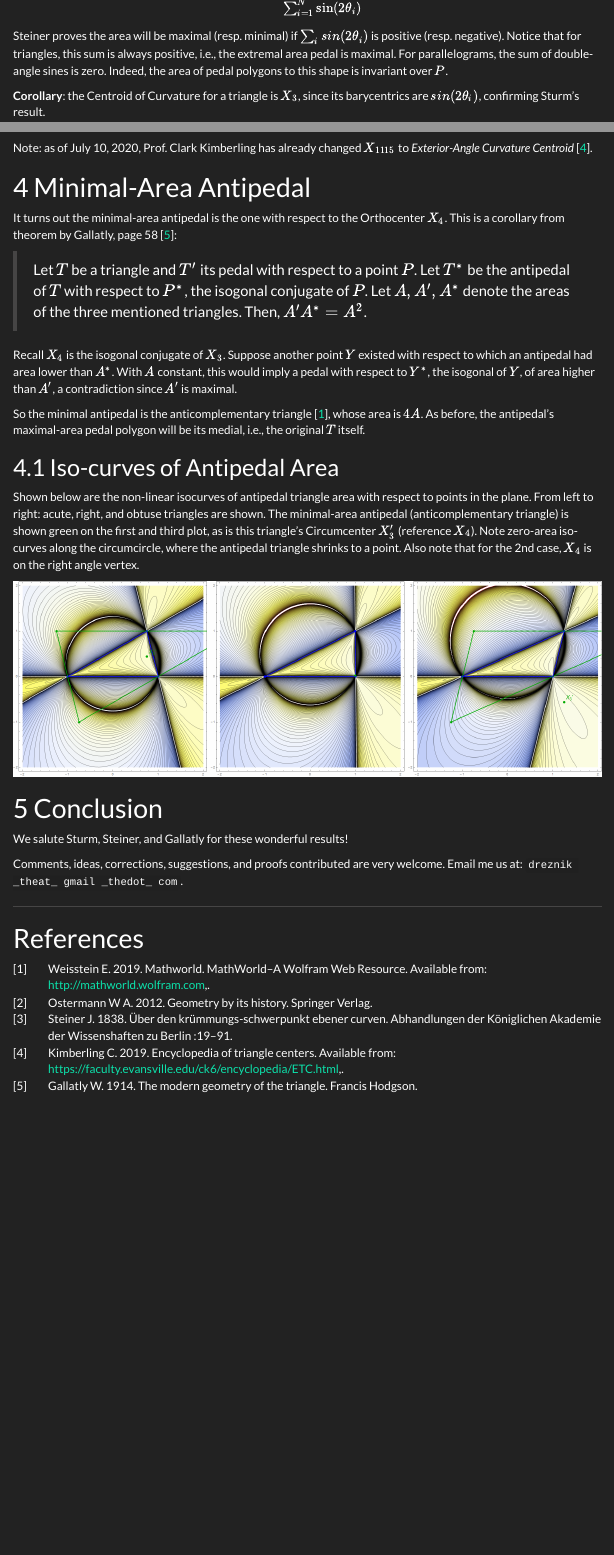
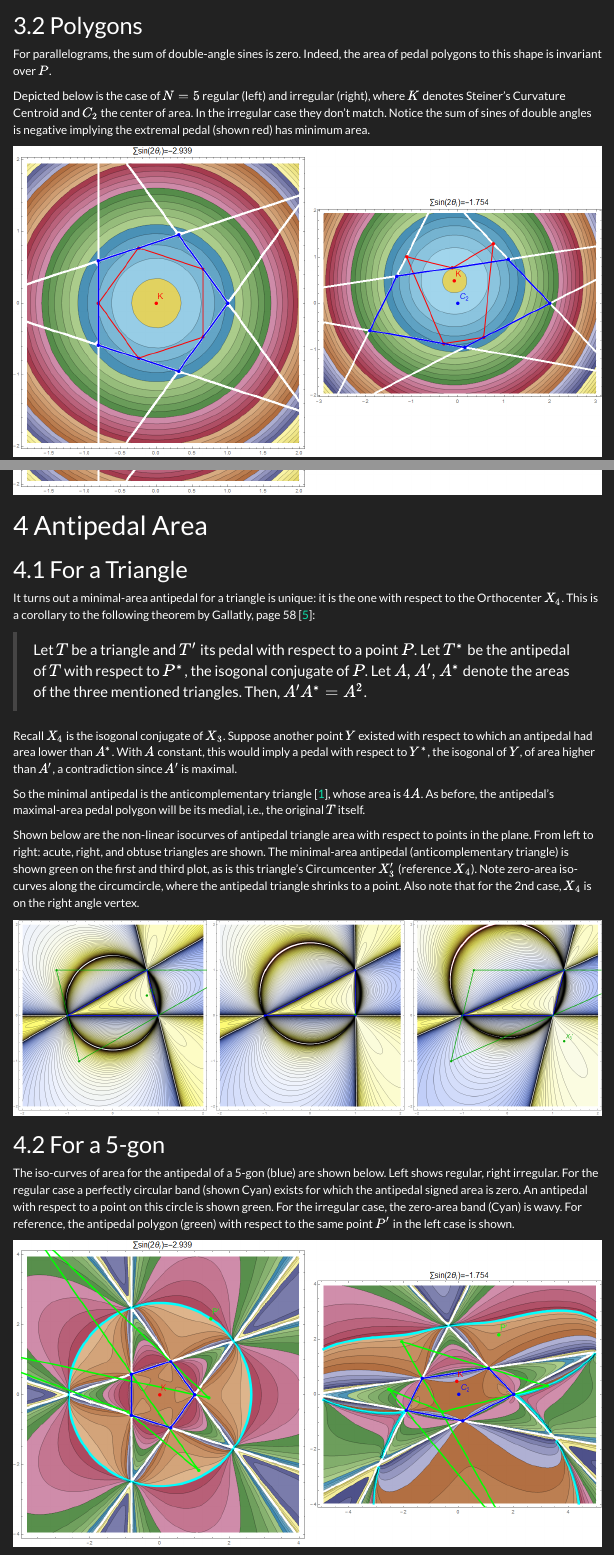
Before and after one commit to dan-reznik/extremal-pedal-antipedal, an R Markdown document (index.Rmd): the page in a window 1100 px wide, from 1390 px down before the commit and from 2440 px down after it, and a second part further down, joined at a grey line. Rendered offline with R 4.5, knitr and Pandoc, with nearby package versions; menus at the side of the page are left out.

Commit message:
added pictures

````diff
--- a/index.Rmd
+++ b/index.Rmd
@@ -65,3 +67,7 @@ Note that when $d<R$ the area is positive (the vertices of both $T$ and $T'$ are
+```{r,out.width="80%"}
+knitr::include_graphics("pics/0001_tri_pedals.png")
+```
+
 # Steiner's Curvature Centroid
 
 A short 2 years later, eminent mathematician Jakob Steiner (1796-1863), only 6 years Sturm's senior, generalized Sturm's result to all polygons. He discovered that a special point $K$ called the *Curvature Centroid* (der "Krümmungs-Schwerpunkt") can be computed for any polygon with respect to which the pedal polygons has extremal area [@steiner1838]. Let $V_i,\theta_i$ denote an N-gon vertices and internal angles. $K$ is given by:
@@ -70,4 +76,3 @@ $$
 K = \frac{\sum_{i=1}^N{\sin(2\theta_i)V_i}}{\sum_{i=1}^N{\sin(2\theta_i)}}
 $$
 
-Steiner proves the area will be maximal (resp. minimal) if $\sum_i{sin(2\theta_i)}$ is positive (resp.  negative). Notice that for triangles, this sum is always positive, i.e., the extremal area pedal is maximal. For parallelograms, the sum of double-angle sines is zero. Indeed, the area of pedal polygons to this shape is invariant over $P$.
@@ -74,3 +81,6 @@ Steiner proves the area will be maximal (resp. minimal) if $\sum_i{sin(2\theta_i
+```{r,out.width="50%"}
+knitr::include_graphics("pics/sum of double sines for triangle.png")
+```
 
 **Corollary**: the Centroid of Curvature for a triangle is $X_3$, since its barycentrics are $sin(2\theta_i)$, confirming Sturm's result.
 
@@ -82,9 +92,21 @@ According to [Mathworld](https://mathworld.wolfram.com/SteinerCurvatureCentroid.
 
 Note: as of July 10, 2020, Prof. Clark Kimberling has already changed $X_{1115}$ to *Exterior-Angle Curvature Centroid* [@etc].
 
-# Minimal-Area Antipedal
+## Polygons
 
-It turns out the minimal-area antipedal is the one with respect to the Orthocenter $X_4$. This is a corollary from theorem by Gallatly, page 58 [@gallatly1914]:
+For parallelograms, the sum of double-angle sines is zero. Indeed, the area of pedal polygons to this shape is invariant over $P$.
+
+Depicted below is the case of $N=5$ regular (left) and irregular (right), where $K$ denotes Steiner's Curvature Centroid and $C_2$ the center of area. In the irregular case they don't match. Notice the sum of sines of double angles is negative implying the extremal pedal (shown red) has minimum area.
+
+```{r,out.width="100%"}
+knitr::include_graphics("pics/0002_pent_pedals.png")
+```
+
+# Antipedal Area
+
+## For a Triangle
+
+It turns out a minimal-area antipedal for a triangle is unique: it is the one with respect to the Orthocenter $X_4$. This is a corollary to the following theorem by Gallatly, page 58 [@gallatly1914]:
 
 >Let $T$ be a triangle and $T'$ its pedal with respect to a point $P$. Let $T^{*}$ be the antipedal of $T$ with respect to $P^*$, the isogonal conjugate of $P$. Let $A,A',A^{*}$ denote the areas of the three mentioned triangles. Then, $A'A^{*}=A^2$.
 
@@ -103,12 +125,18 @@ A beautiful theorem appearing in [@gallatly]
 - the minimal antipedal is the anticomplementary triangle.
 - the maximal pedal is the medial triangle. -->
 
-## Iso-curves of Antipedal Area
-
 Shown below are the non-linear isocurves of antipedal triangle area with respect to points in the plane. From left to right: acute, right, and obtuse triangles are shown. The minimal-area antipedal (anticomplementary triangle) is shown green on the first and third plot, as is this triangle's Circumcenter $X_3'$ (reference $X_4$). Note zero-area iso-curves along the circumcircle, where the antipedal triangle shrinks to a point. Also note that for the 2nd case, $X_4$ is on the right angle vertex.
 
 ```{r}
 knitr::include_graphics("pics/poly isoareas heavy graphs v1.png")
+```
+
+## For a 5-gon
+
+The iso-curves of area for the antipedal of a 5-gon (blue) are shown below. Left shows regular, right irregular. For the regular case a perfectly circular band (shown Cyan) exists for which the antipedal signed area is zero. An antipedal with respect to a point on this circle is shown green. For the irregular case, the zero-area band (Cyan) is wavy. For reference, the antipedal polygon (green) with respect to the same point $P'$ in the left case is shown.
+
+```{r,out.width="100%"}
+knitr::include_graphics("pics/0003_pent_antipedals.png")
 ```
 
 # Conclusion
````
Also changed, not shown: pics/0001_tri_pedals.png (added), pics/0002_pent_pedals.png (added), pics/0003_pent_antipedals.png (added), pics/N=5 K.png (added), pics/n=3 krummungs.png (added), pics/n=5 krummungs antipedal.png (added), pics/n=5 krummungs irregular.png (added), pics/n=5 krummungs pedal both.png (added), pics/n=5 krummungs pedal.png (added), pics/n=5 krummungs regular antipedal.png (added), pics/n=5 krummungs regular.png (added), pics/n=5 krummungs.png (added), pics/poly isoareas heavy graphs v2.png (added), pics/sum of double sines for triangle.png (added), 1 more files, 1 other file.
